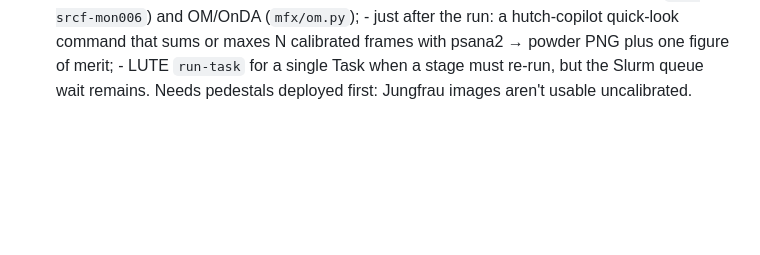
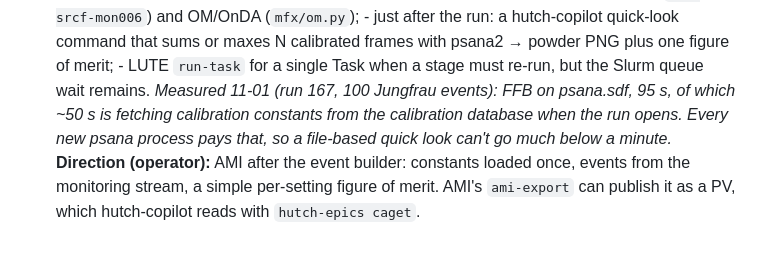
Before and after one commit to psagents/hutch-copilot, a Markdown page: BEAMTIME-2026-11-01.md, the part around the change. Drawn GitHub-style; blank space fills up the shorter version.

Commit message:
TST Beamtime 2026-11-01: fast-feedback measurements, AMI direction
Generated with AI

Co-Authored-By: SLAC AI

```diff
--- a/BEAMTIME-2026-11-01.md
+++ b/BEAMTIME-2026-11-01.md
@@ -243,4 +243,9 @@ one gap: `run` does not inherit the operator's environment.
        - just after the run: a hutch-copilot quick-look command that sums or maxes N
          calibrated frames with psana2 → powder PNG plus one figure of merit;
        - LUTE `run-task` for a single Task when a stage must re-run, but the Slurm queue wait remains.
-       Needs pedestals deployed first: Jungfrau images aren't usable uncalibrated.
+       *Measured 11-01 (run 167, 100 Jungfrau events): FFB on psana.sdf, 95 s, of which ~50 s
+       is fetching calibration constants from the calibration database when the run opens. Every
+       new psana process pays that, so a file-based quick look can't go much below a minute.*
+       **Direction (operator):** AMI after the event builder: constants loaded once, events
+       from the monitoring stream, a simple per-setting figure of merit. AMI's `ami-export`
+       can publish it as a PV, which hutch-copilot reads with `hutch-epics caget`.
```
